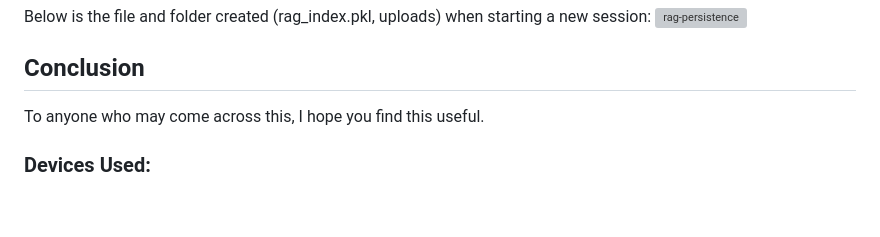
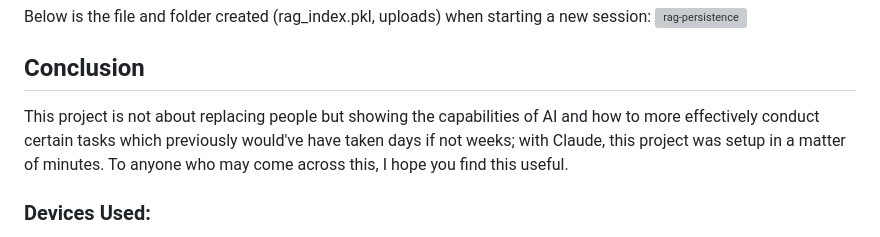
Before and after one commit to Jeremiah-Rojas/RAG-System, a Markdown page: README.md, the part around the change. Drawn GitHub-style; blank space fills up the shorter version; grey boxes are pictures that could not be loaded.

```diff
--- a/README.md
+++ b/README.md
@@ -61,7 +61,7 @@ After uploading files and then closing it down, a certain file and folder are cr
 
 ## Conclusion
 
-To anyone who may come across this, I hope you find this useful.
+This project is not about replacing people but showing the capabilities of AI and how to more effectively conduct certain tasks which previously would've have taken days if not weeks; with Claude, this project was setup in a matter of minutes. To anyone who may come across this, I hope you find this useful.
 
 ### Devices Used:
 - Claude AI
```
